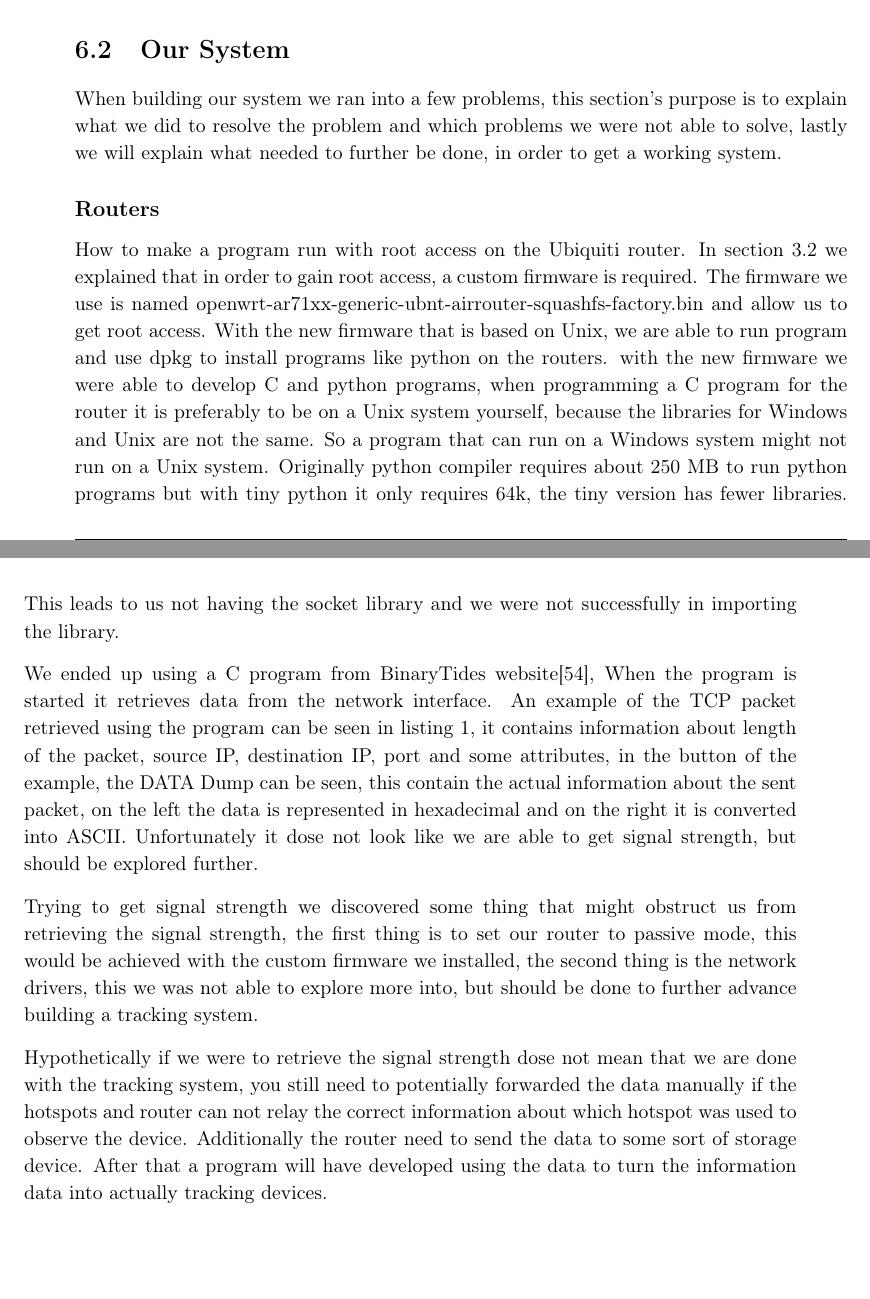
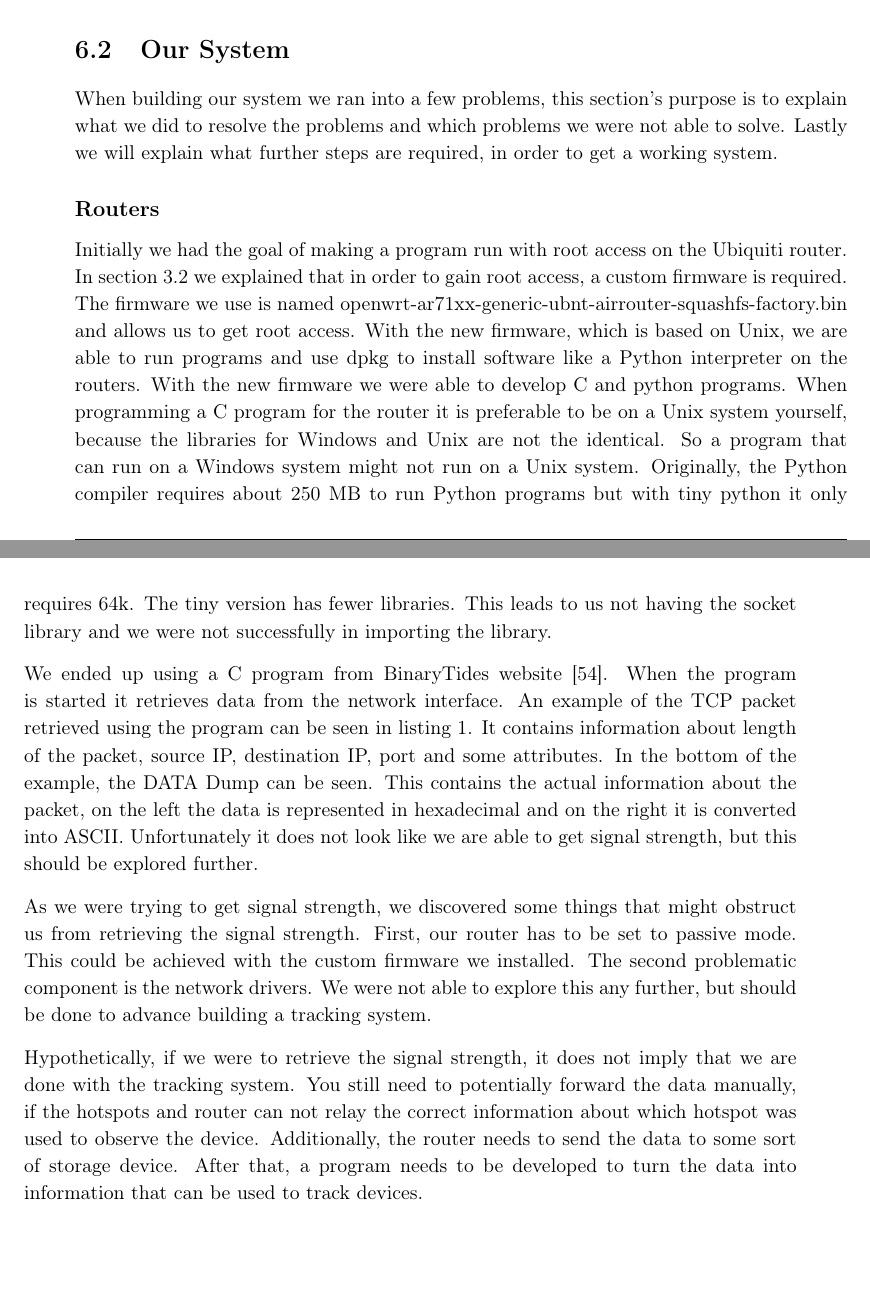
Before and after one commit to JacobNielsenn/sw608f16, a LaTeX thesis (rapport.tex, which reads experience/our_system.tex): two parts of pages 49 and 50 of 64, joined at a grey line, cut so that both start at the same text. Compiled offline with pdfLaTeX.

Commit message:
corrected our system

```diff
--- a/experience/our_system.tex
+++ b/experience/our_system.tex
@@ -1,11 +1,11 @@
 \section{Our System}
-When building our system we ran into a few problems, this section's purpose is to explain what we did to resolve the problem and which problems we were not able to solve, lastly we will explain what needed to further be done, in order to get a working system.
+When building our system we ran into a few problems, this section's purpose is to explain what we did to resolve the problems and which problems we were not able to solve. Lastly we will explain what further steps are required, in order to get a working system.
 
 \subsection*{Routers}
-How to make a program run with root access on the Ubiquiti router. In \cref{sec:ourSys} we explained that in order to gain root access, a custom firmware is required. The firmware we use is named openwrt-ar71xx-generic-ubnt-airrouter-squashfs-factory.bin and allow us to get root access. With the new firmware that is based on Unix, we are able to run program and use dpkg to install programs like python on the routers. with the new firmware we were able to develop C and python programs, when programming a C program for the router it is preferably to be on a Unix system yourself, because the libraries for Windows and Unix are not the same. So a program that can run on a Windows system might not run on a Unix system. Originally python compiler requires about 250 MB to run python programs but with tiny python it only requires 64k, the tiny version has fewer libraries. This leads to us not having the socket library and we were not successfully in importing the library.
+Initially we had the goal of making a program run with root access on the Ubiquiti router. In \cref{sec:ourSys} we explained that in order to gain root access, a custom firmware is required. The firmware we use is named openwrt-ar71xx-generic-ubnt-airrouter-squashfs-factory.bin and allows us to get root access. With the new firmware, which is based on Unix, we are able to run programs and use dpkg to install software like a Python interpreter on the routers. With the new firmware we were able to develop C and python programs. When programming a C program for the router it is preferable to be on a Unix system yourself, because the libraries for Windows and Unix are not the identical. So a program that can run on a Windows system might not run on a Unix system. Originally, the Python compiler requires about 250 MB to run Python programs but with tiny python it only requires 64k. The tiny version has fewer libraries. This leads to us not having the socket library and we were not successfully in importing the library.
 
-We ended up using a C program from BinaryTides website\cite{SnifferCode}, When the program is started it retrieves data from the network interface. An example of the TCP packet retrieved using the program can be seen in \cref{lst:data_dump}, it contains information about length of the packet, source IP, destination IP, port and some attributes, in the button of the example, the DATA Dump can be seen, this contain the actual information about the sent packet, on the left the data is represented in hexadecimal and on the right it is converted into ASCII. Unfortunately it dose not look like we are able to get signal strength, but should be explored further.
+We ended up using a C program from BinaryTides website \cite{SnifferCode}. When the program is started it retrieves data from the network interface. An example of the TCP packet retrieved using the program can be seen in \cref{lst:data_dump}. It contains information about length of the packet, source IP, destination IP, port and some attributes. In the bottom of the example, the DATA Dump can be seen. This contains the actual information about the packet, on the left the data is represented in hexadecimal and on the right it is converted into ASCII. Unfortunately it does not look like we are able to get signal strength, but this should be explored further.
 
-Trying to get signal strength we discovered some thing that might obstruct us from retrieving the signal strength, the first thing is to set our router to passive mode, this would be achieved with the custom firmware we installed, the second thing is the network drivers, this we was not able to explore more into, but should be done to further advance building a tracking system.
+As we were trying to get signal strength, we discovered some things that might obstruct us from retrieving the signal strength. First, our router has to be set to passive mode. This could be achieved with the custom firmware we installed. The second problematic component is the network drivers. We were not able to explore this any further, but should be done to advance building a tracking system.
 
-Hypothetically if we were to retrieve the signal strength dose not mean that we are done with the tracking system, you still need to potentially forwarded the data manually if the hotspots and router can not relay the correct information about which hotspot was used to observe the device. Additionally the router need to send the data to some sort of storage device. After that a program will have developed using the data to turn the information data into actually tracking devices.
+Hypothetically, if we were to retrieve the signal strength, it does not imply that we are done with the tracking system. You still need to potentially forward the data manually, if the hotspots and router can not relay the correct information about which hotspot was used to observe the device. Additionally, the router needs to send the data to some sort of storage device. After that, a program needs to be developed to turn the data into information that can be used to track devices.
```
